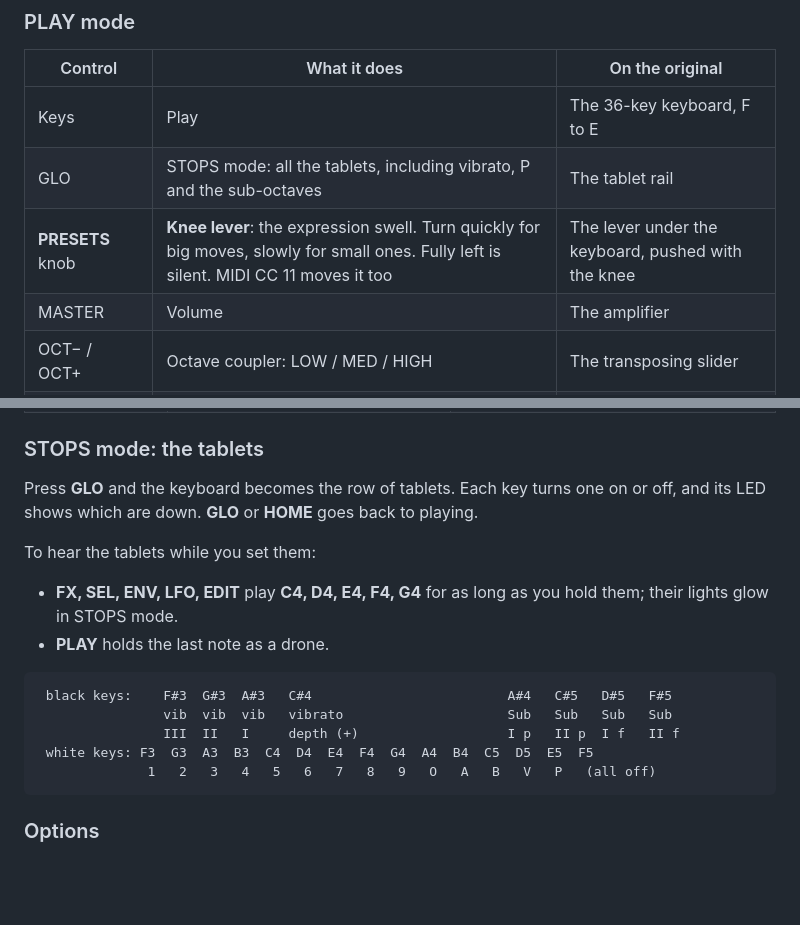
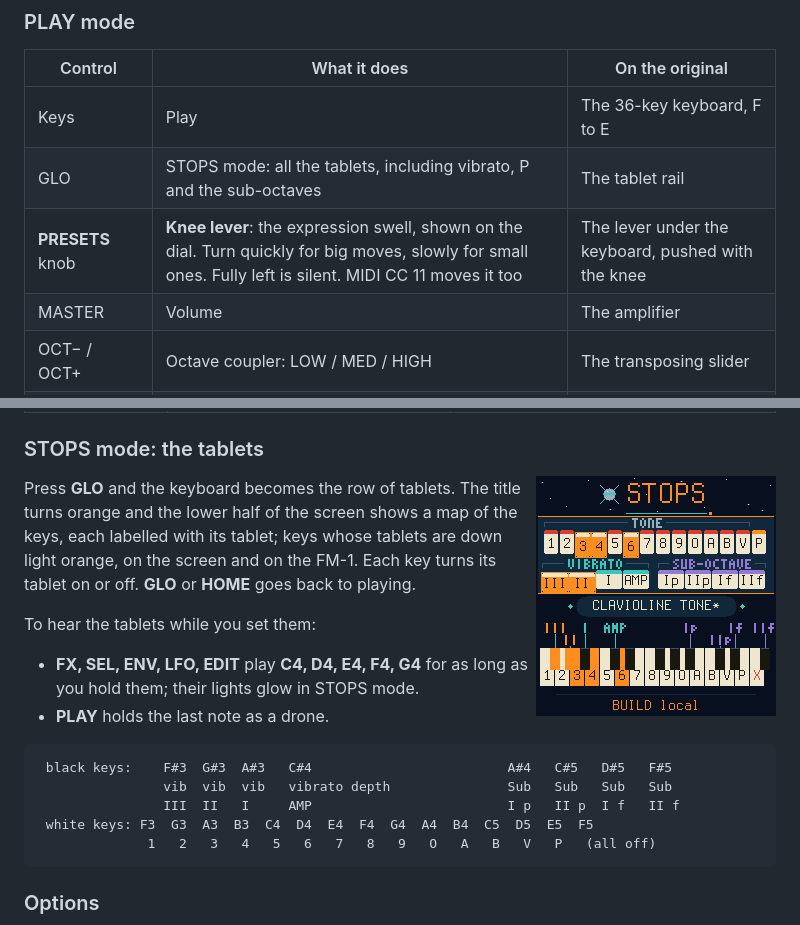
Before and after one commit to MammothCheese/clavioline, a Markdown page: README.md, 2 parts joined by grey strips. Rendered like a GitHub page; pictures changed too: docs/screen-stops.png (added); blank space fills up the shorter version.

````diff
--- a/README.md
+++ b/README.md
@@ -33,7 +33,7 @@ silence starts the same way.
 |---|---|---|
 | Keys | Play | The 36-key keyboard, F to E |
 | GLO | STOPS mode: all the tablets, including vibrato, P and the sub-octaves | The tablet rail |
-| **PRESETS** knob | **Knee lever**: the expression swell. Turn quickly for big moves, slowly for small ones. Fully left is silent. MIDI CC 11 moves it too | The lever under the keyboard, pushed with the knee |
+| **PRESETS** knob | **Knee lever**: the expression swell, shown on the dial. Turn quickly for big moves, slowly for small ones. Fully left is silent. MIDI CC 11 moves it too | The lever under the keyboard, pushed with the knee |
 | MASTER | Volume | The amplifier |
 | OCT− / OCT+ | Octave coupler: LOW / MED / HIGH | The transposing slider |
 | ALGORITHM | Shift the FM-1's 27 keys up an octave to reach the top of the 36-key range | |
@@ -65,8 +65,11 @@ is why a short list of switches could imitate violins, oboes, trumpets and organ
 
 ### STOPS mode: the tablets
 
-Press **GLO** and the keyboard becomes the row of tablets. Each key turns one on or off, and its LED shows which are
-down. **GLO** or **HOME** goes back to playing.
+<img src="docs/screen-stops.png" width="240" align="right" alt="STOPS mode: the tablets and a key map showing which key sets which tablet">
+
+Press **GLO** and the keyboard becomes the row of tablets. The title turns orange and the lower half of the screen
+shows a map of the keys, each labelled with its tablet; keys whose tablets are down light orange, on the screen and
+on the FM-1. Each key turns its tablet on or off. **GLO** or **HOME** goes back to playing.
 
 To hear the tablets while you set them:
 - **FX, SEL, ENV, LFO, EDIT** play **C4, D4, E4, F4, G4** for as long as you hold them; their lights glow in STOPS mode.
@@ -74,8 +77,8 @@ To hear the tablets while you set them:
 
 ```
  black keys:    F#3  G#3  A#3   C#4                         A#4   C#5   D#5   F#5
-                vib  vib  vib   vibrato                     Sub   Sub   Sub   Sub
-                III  II   I     depth (+)                   I p   II p  I f   II f
+                vib  vib  vib   vibrato depth               Sub   Sub   Sub   Sub
+                III  II   I     AMP                         I p   II p  I f   II f
  white keys: F3  G3  A3  B3  C4  D4  E4  F4  G4  A4  B4  C5  D5  E5  F5
               1   2   3   4   5   6   7   8   9   O   A   B   V   P   (all off)
 ```
````
Also changed, not shown: other parts of README.md (+1 -1 lines), docs/screen.png, 1 other file.
